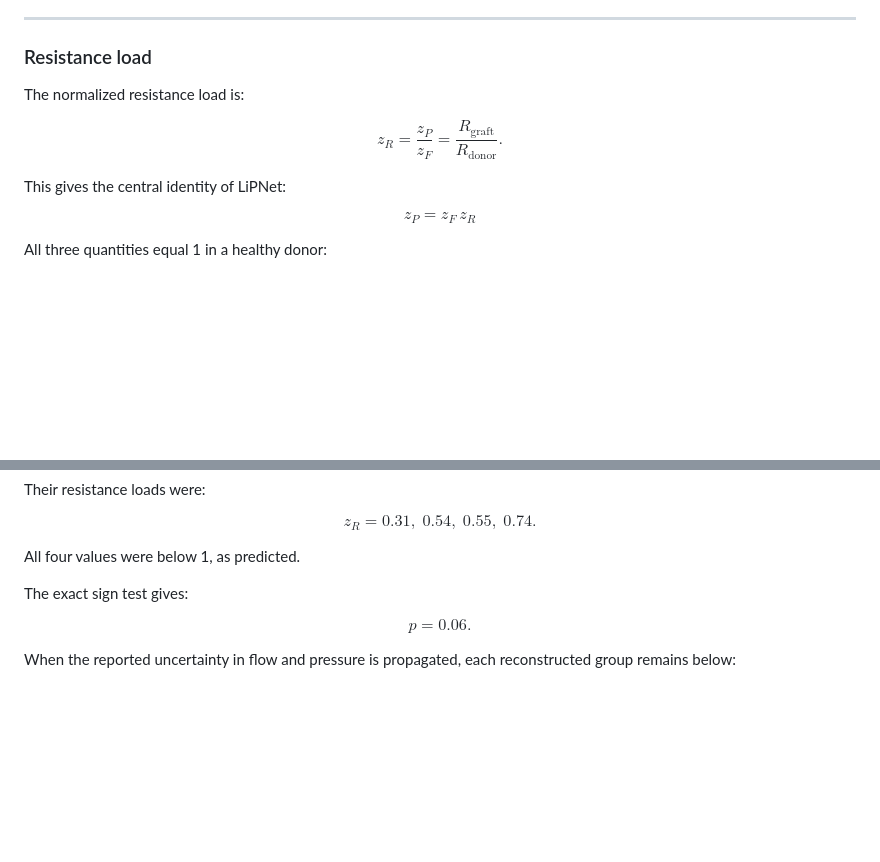
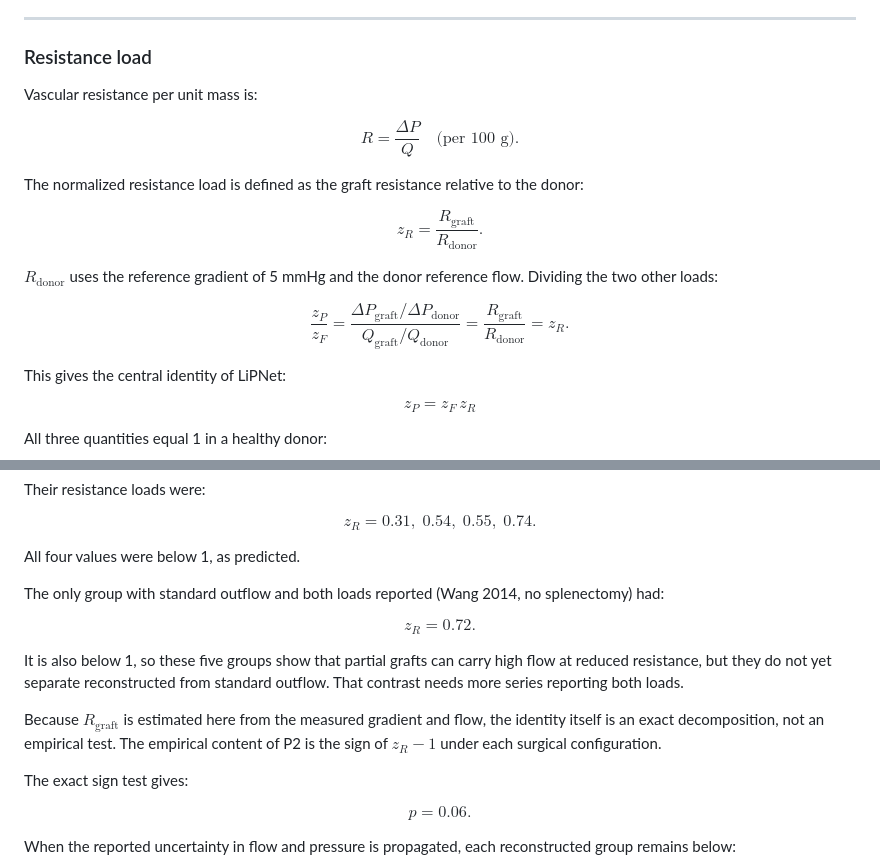
Before and after one commit to Danpc11/LiPNet, a Markdown page: THEORY.md, 2 parts joined by grey strips. GitHub-like rendering; blank space fills up the shorter version.

Commit message:
Update resistance load section with clarifications
Clarified definitions and equations related to vascular resistance and normalized resistance load. Added context for the significance of the values reported in the study.

```diff
--- a/THEORY.md
+++ b/THEORY.md
@@ -153,9 +153,17 @@ represents the normal donor state.
 
 ### Resistance load
 
-The normalized resistance load is:
+Vascular resistance per unit mass is:
 
-$$z_R=\frac{z_P}{z_F}=\frac{R_{\text{graft}}}{R_{\text{donor}}}.$$
+$$R=\frac{\Delta P}{Q}\quad\text{(per 100 g)}.$$
+
+The normalized resistance load is defined as the graft resistance relative to the donor:
+
+$$z_R=\frac{R_{\text{graft}}}{R_{\text{donor}}}.$$
+
+$R_{\text{donor}}$ uses the reference gradient of 5 mmHg and the donor reference flow. Dividing the two other loads:
+
+$$\frac{z_P}{z_F}=\frac{\Delta P_{\text{graft}}/\Delta P_{\text{donor}}}{Q_{\text{graft}}/Q_{\text{donor}}}=\frac{R_{\text{graft}}}{R_{\text{donor}}}=z_R.$$
 
 This gives the central identity of LiPNet:
 
@@ -329,6 +337,14 @@ Their resistance loads were:
 $$z_R=0.31,\;0.54,\;0.55,\;0.74.$$
 
 All four values were below 1, as predicted.
+
+The only group with standard outflow and both loads reported (Wang 2014, no splenectomy) had:
+
+$$z_R=0.72.$$
+
+It is also below 1, so these five groups show that partial grafts can carry high flow at reduced resistance, but they do not yet separate reconstructed from standard outflow. That contrast needs more series reporting both loads.
+
+Because $R_{\text{graft}}$ is estimated here from the measured gradient and flow, the identity itself is an exact decomposition, not an empirical test. The empirical content of P2 is the sign of $z_R-1$ under each surgical configuration.
 
 The exact sign test gives:
 
```
